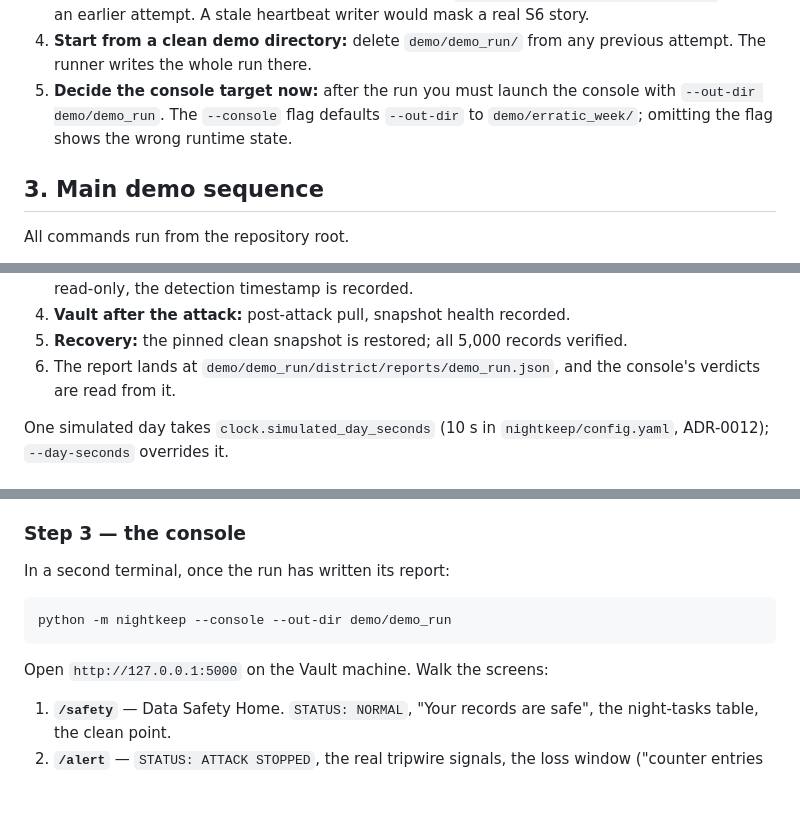
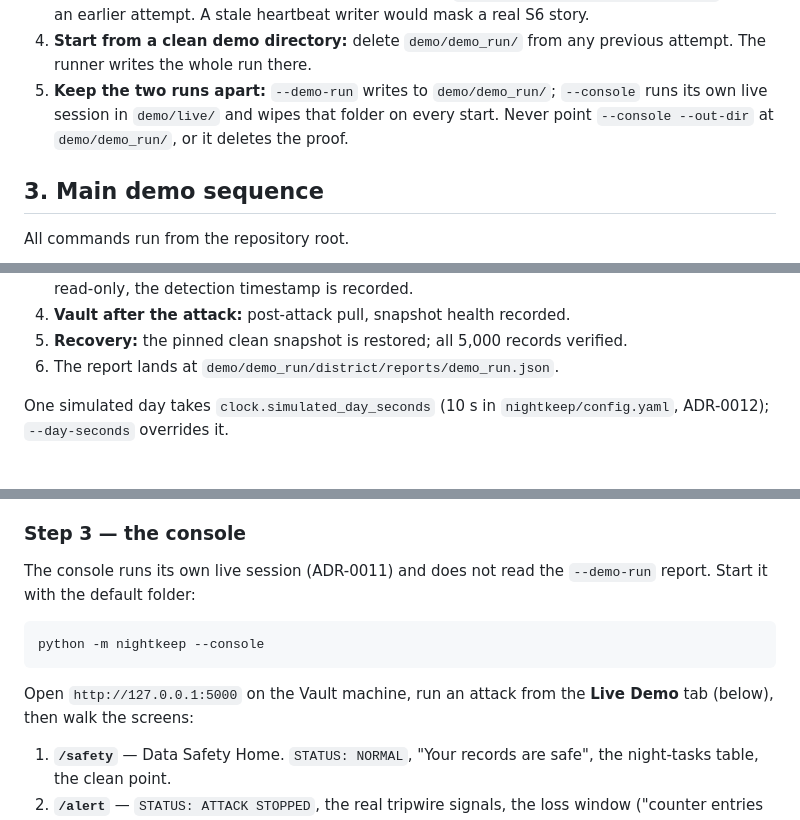
Before and after one commit to Kirito0088/NightKeep, a Markdown page: docs/demo-runbook.md, 3 parts joined by grey strips. Rendered like a GitHub page; blank space fills up the shorter version.

Commit message:
docs: runbook no longer points the console at the demo-run folder
Step 3 told the operator to run --console --out-dir demo/demo_run after
--demo-run. The console now runs its own live session and wipes its
folder on start, so that command deleted the proof it was meant to show.
Pre-flight step 5 also named demo/erratic_week as the console default;
it is demo/live. The report path is demo/demo_run/district/reports.

````diff
--- a/docs/demo-runbook.md
+++ b/docs/demo-runbook.md
@@ -42,10 +42,10 @@ Prototype on invented data. Not a live government system.
    heartbeat writer would mask a real S6 story.
 4. **Start from a clean demo directory:** delete `demo/demo_run/` from any
    previous attempt. The runner writes the whole run there.
-5. **Decide the console target now:** after the run you must launch the
-   console with `--out-dir demo/demo_run`. The `--console` flag defaults
-   `--out-dir` to `demo/erratic_week/`; omitting the flag shows the wrong
-   runtime state.
+5. **Keep the two runs apart:** `--demo-run` writes to `demo/demo_run/`;
+   `--console` runs its own live session in `demo/live/` and wipes that
+   folder on every start. Never point `--console --out-dir` at
+   `demo/demo_run/`, or it deletes the proof.
 
 ## 3. Main demo sequence
 
@@ -75,8 +75,7 @@ What the runner does, in order (`nightkeep/demo_run.py`):
 4. **Vault after the attack:** post-attack pull, snapshot health recorded.
 5. **Recovery:** the pinned clean snapshot is restored; all 5,000 records
    verified.
-6. The report lands at `demo/demo_run/district/reports/demo_run.json`, and the
-   console's verdicts are read from it.
+6. The report lands at `demo/demo_run/district/reports/demo_run.json`.
 
 One simulated day takes `clock.simulated_day_seconds` (10 s in
 `nightkeep/config.yaml`, ADR-0012); `--day-seconds` overrides it.
@@ -96,13 +95,15 @@ pop-up (`nightkeep/server_alert.py`):
 
 ### Step 3 — the console
 
-In a second terminal, once the run has written its report:
+The console runs its own live session (ADR-0011) and does not read the
+`--demo-run` report. Start it with the default folder:
 
 ```bash
-python -m nightkeep --console --out-dir demo/demo_run
+python -m nightkeep --console
 ```
 
-Open `http://127.0.0.1:5000` on the Vault machine. Walk the screens:
+Open `http://127.0.0.1:5000` on the Vault machine, run an attack from the
+**Live Demo** tab (below), then walk the screens:
 
 1. **`/safety`** — Data Safety Home. `STATUS: NORMAL`, "Your records are
    safe", the night-tasks table, the clean point.
````
